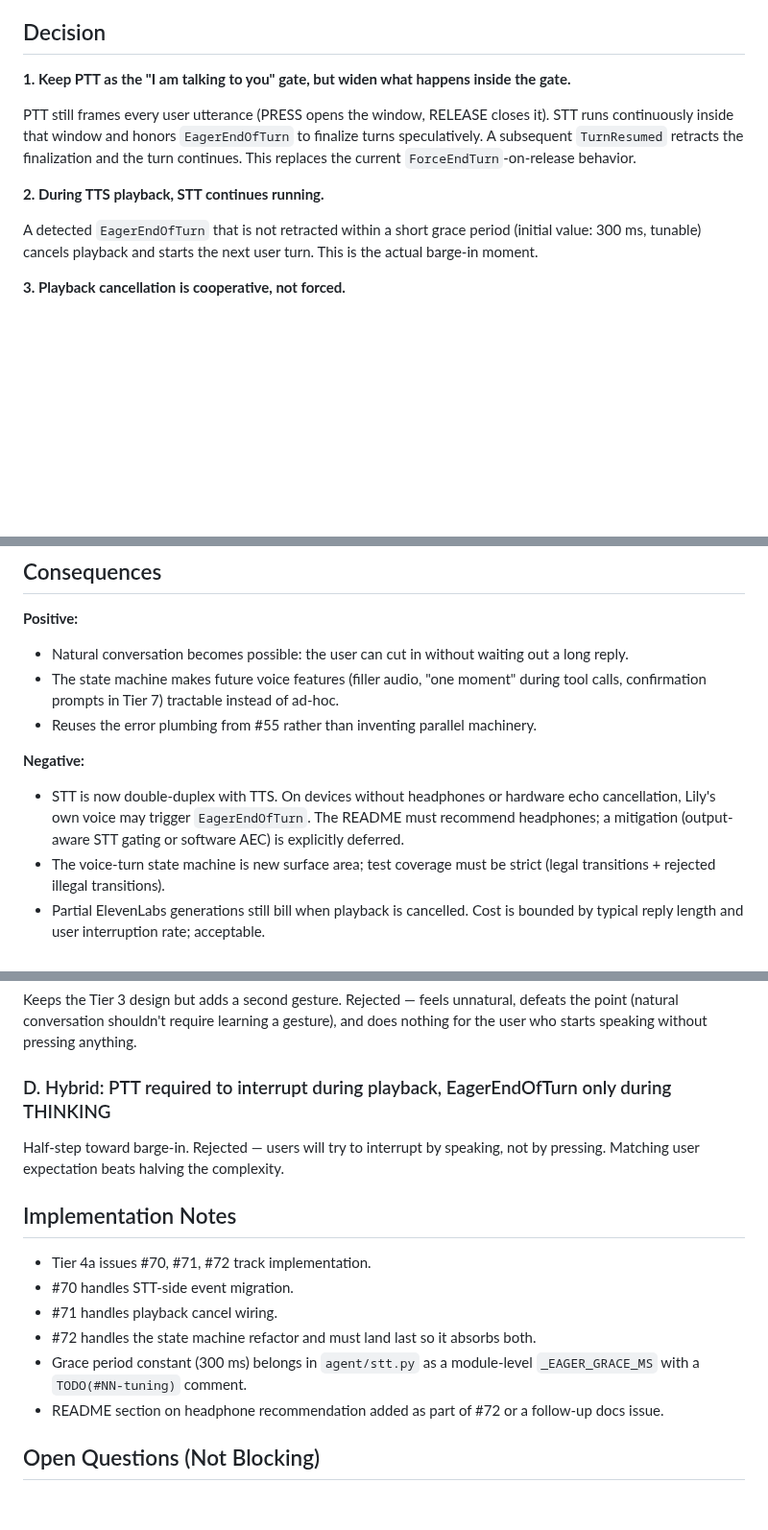
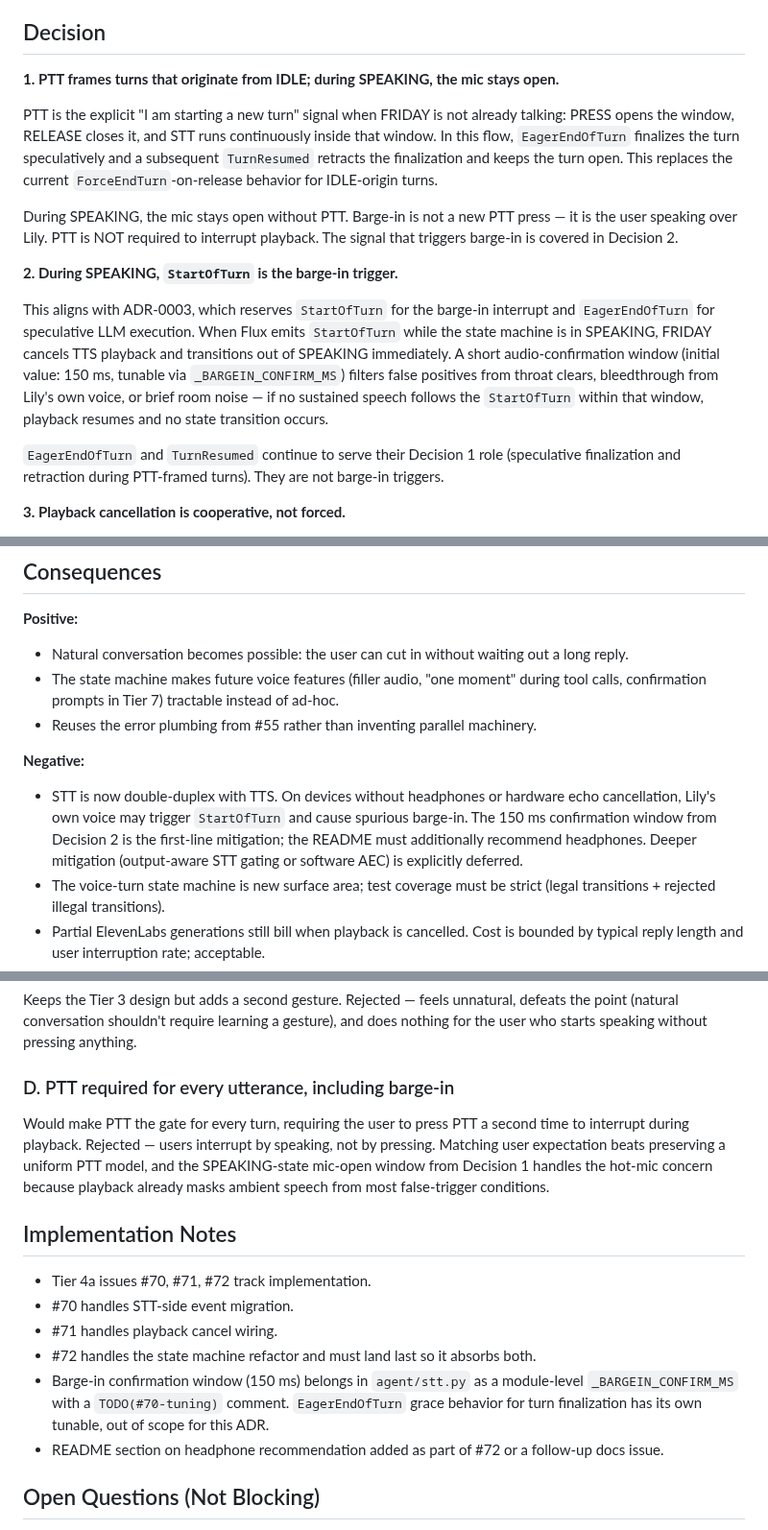
Before and after one commit to pdonepud/FRIDAY, a Markdown page: docs/adr/0005-barge-in-via-flux-eager-end-of-turn.md, 3 parts joined by grey strips. Shown at 96% size. Drawn GitHub-style; blank space fills up the shorter version.

Commit message:
docs(adr-0005): switch barge-in trigger to StartOfTurn and clarify PTT scope (CodeRabbit)
Co-Authored-By: Claude Opus 4.7 <noreply@anthropic.com>

```diff
--- a/docs/adr/0005-barge-in-via-flux-eager-end-of-turn.md
+++ b/docs/adr/0005-barge-in-via-flux-eager-end-of-turn.md
@@ -19,13 +19,17 @@ The question is not whether to migrate, but how the migration composes with the
 
 ## Decision
 
-**1. Keep PTT as the "I am talking to you" gate, but widen what happens inside the gate.**
+**1. PTT frames turns that originate from IDLE; during SPEAKING, the mic stays open.**
 
-PTT still frames every user utterance (PRESS opens the window, RELEASE closes it). STT runs continuously inside that window and honors `EagerEndOfTurn` to finalize turns speculatively. A subsequent `TurnResumed` retracts the finalization and the turn continues. This replaces the current `ForceEndTurn`-on-release behavior.
+PTT is the explicit "I am starting a new turn" signal when FRIDAY is not already talking: PRESS opens the window, RELEASE closes it, and STT runs continuously inside that window. In this flow, `EagerEndOfTurn` finalizes the turn speculatively and a subsequent `TurnResumed` retracts the finalization and keeps the turn open. This replaces the current `ForceEndTurn`-on-release behavior for IDLE-origin turns.
 
-**2. During TTS playback, STT continues running.**
+During SPEAKING, the mic stays open without PTT. Barge-in is not a new PTT press — it is the user speaking over Lily. PTT is NOT required to interrupt playback. The signal that triggers barge-in is covered in Decision 2.
 
-A detected `EagerEndOfTurn` that is not retracted within a short grace period (initial value: 300 ms, tunable) cancels playback and starts the next user turn. This is the actual barge-in moment.
+**2. During SPEAKING, `StartOfTurn` is the barge-in trigger.**
+
+This aligns with ADR-0003, which reserves `StartOfTurn` for the barge-in interrupt and `EagerEndOfTurn` for speculative LLM execution. When Flux emits `StartOfTurn` while the state machine is in SPEAKING, FRIDAY cancels TTS playback and transitions out of SPEAKING immediately. A short audio-confirmation window (initial value: 150 ms, tunable via `_BARGEIN_CONFIRM_MS`) filters false positives from throat clears, bleedthrough from Lily's own voice, or brief room noise — if no sustained speech follows the `StartOfTurn` within that window, playback resumes and no state transition occurs.
+
+`EagerEndOfTurn` and `TurnResumed` continue to serve their Decision 1 role (speculative finalization and retraction during PTT-framed turns). They are not barge-in triggers.
 
 **3. Playback cancellation is cooperative, not forced.**
 
@@ -51,7 +55,7 @@ The `httpx` cancel semantics exercised in #55 cover this. When BARGE_IN fires du
 
 **Negative:**
 
-- STT is now double-duplex with TTS. On devices without headphones or hardware echo cancellation, Lily's own voice may trigger `EagerEndOfTurn`. The README must recommend headphones; a mitigation (output-aware STT gating or software AEC) is explicitly deferred.
+- STT is now double-duplex with TTS. On devices without headphones or hardware echo cancellation, Lily's own voice may trigger `StartOfTurn` and cause spurious barge-in. The 150 ms confirmation window from Decision 2 is the first-line mitigation; the README must additionally recommend headphones. Deeper mitigation (output-aware STT gating or software AEC) is explicitly deferred.
 - The voice-turn state machine is new surface area; test coverage must be strict (legal transitions + rejected illegal transitions).
 - Partial ElevenLabs generations still bill when playback is cancelled. Cost is bounded by typical reply length and user interruption rate; acceptable.
 - Barge-in grace period (300 ms) is a knob. Too short → false interruptions on breath pauses. Too long → feels unresponsive. Tuning expected after real-world use.
@@ -81,9 +85,9 @@ PTT-with-barge-in is a strict improvement over status quo without taking on thes
 
 Keeps the Tier 3 design but adds a second gesture. Rejected — feels unnatural, defeats the point (natural conversation shouldn't require learning a gesture), and does nothing for the user who starts speaking without pressing anything.
 
-### D. Hybrid: PTT required to interrupt during playback, EagerEndOfTurn only during THINKING
+### D. PTT required for every utterance, including barge-in
 
-Half-step toward barge-in. Rejected — users will try to interrupt by speaking, not by pressing. Matching user expectation beats halving the complexity.
+Would make PTT the gate for every turn, requiring the user to press PTT a second time to interrupt during playback. Rejected — users interrupt by speaking, not by pressing. Matching user expectation beats preserving a uniform PTT model, and the SPEAKING-state mic-open window from Decision 1 handles the hot-mic concern because playback already masks ambient speech from most false-trigger conditions.
 
 ## Implementation Notes
 
@@ -91,7 +95,7 @@ Half-step toward barge-in. Rejected — users will try to interrupt by speaking,
 - #70 handles STT-side event migration.
 - #71 handles playback cancel wiring.
 - #72 handles the state machine refactor and must land last so it absorbs both.
-- Grace period constant (300 ms) belongs in `agent/stt.py` as a module-level `_EAGER_GRACE_MS` with a `TODO(#NN-tuning)` comment.
+- Barge-in confirmation window (150 ms) belongs in `agent/stt.py` as a module-level `_BARGEIN_CONFIRM_MS` with a `TODO(#70-tuning)` comment. `EagerEndOfTurn` grace behavior for turn finalization has its own tunable, out of scope for this ADR.
 - README section on headphone recommendation added as part of #72 or a follow-up docs issue.
 
 ## Open Questions (Not Blocking)
```
Also changed, not shown: other parts of docs/adr/0005-barge-in-via-flux-eager-end-of-turn.md (+1 -0 lines).
